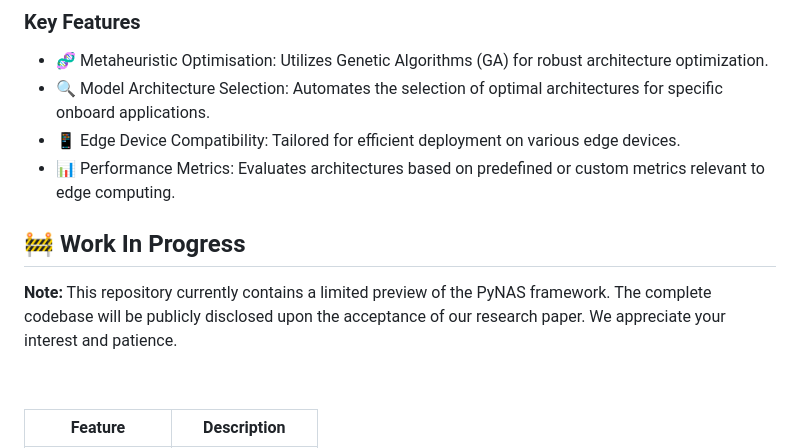
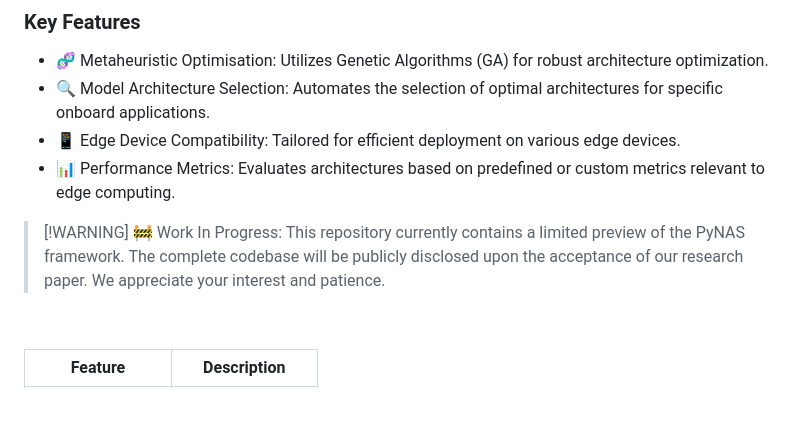
Before and after one commit to ESA-PhiLab/pynas, a Markdown page: README.md, the part around the change. GitHub-like rendering; blank space fills up the shorter version.

Commit message:
Update work in progress notice in README.md for improved visibility

```diff
--- a/README.md
+++ b/README.md
@@ -39,8 +39,8 @@ PyNAS is a modular neural architecture search (NAS) framework developed by ESA
 
 
 
-## 🚧 Work In Progress
-**Note:** This repository currently contains a limited preview of the PyNAS framework. The complete codebase will be publicly disclosed upon the acceptance of our research paper. We appreciate your interest and patience.
+> [!WARNING] 🚧 Work In Progress:
+> This repository currently contains a limited preview of the PyNAS framework. The complete codebase will be publicly disclosed upon the acceptance of our research paper. We appreciate your interest and patience.
 
 
 &nbsp;
```
